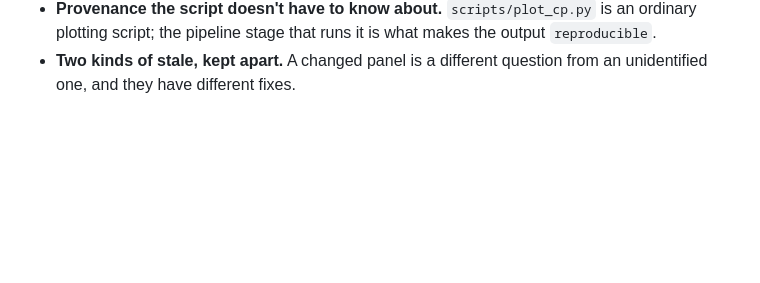
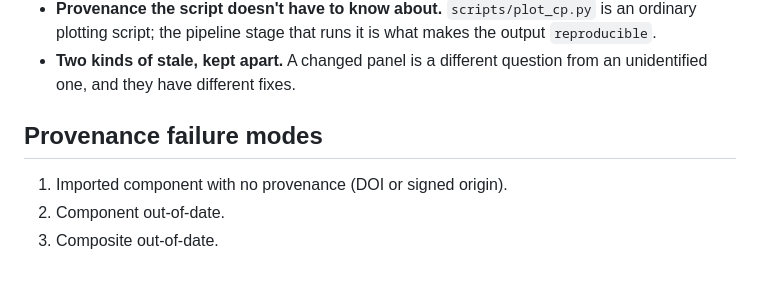
Before and after one commit to calkit/figmint, a Markdown page: examples/myst/README.md, the part around the change. Rendered like a GitHub page; blank space fills up the shorter version.

```diff
--- a/examples/myst/README.md
+++ b/examples/myst/README.md
@@ -96,3 +96,9 @@ the file; otherwise it prefers `code -r` and falls back to `drawio`.
   output `reproducible`.
 - **Two kinds of stale, kept apart.** A changed panel is a different question
   from an unidentified one, and they have different fixes.
+
+## Provenance failure modes
+
+1. Imported component with no provenance (DOI or signed origin).
+2. Component out-of-date.
+3. Composite out-of-date.
```
